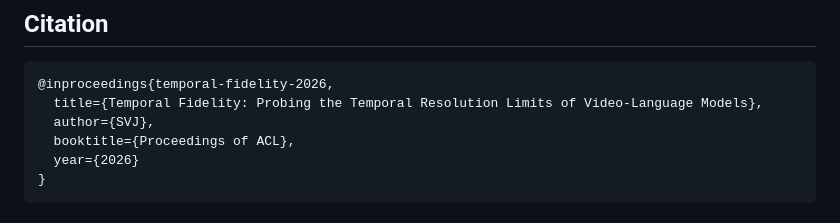
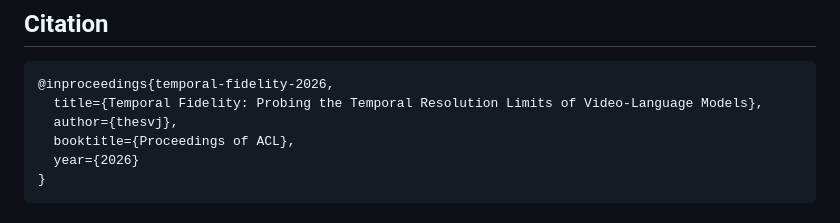
Before and after one commit to thesvj/temporal-fidelity, a Markdown page: README.md, the part around the change. Rendered like a GitHub page.

Commit message:
Update citation author

````diff
--- a/README.md
+++ b/README.md
@@ -147,7 +147,7 @@ Output goes to `figs/` (PDF) and `results/` (LaTeX tables).
 ```bibtex
 @inproceedings{temporal-fidelity-2026,
   title={Temporal Fidelity: Probing the Temporal Resolution Limits of Video-Language Models},
-  author={SVJ},
+  author={thesvj},
   booktitle={Proceedings of ACL},
   year={2026}
 }
````
